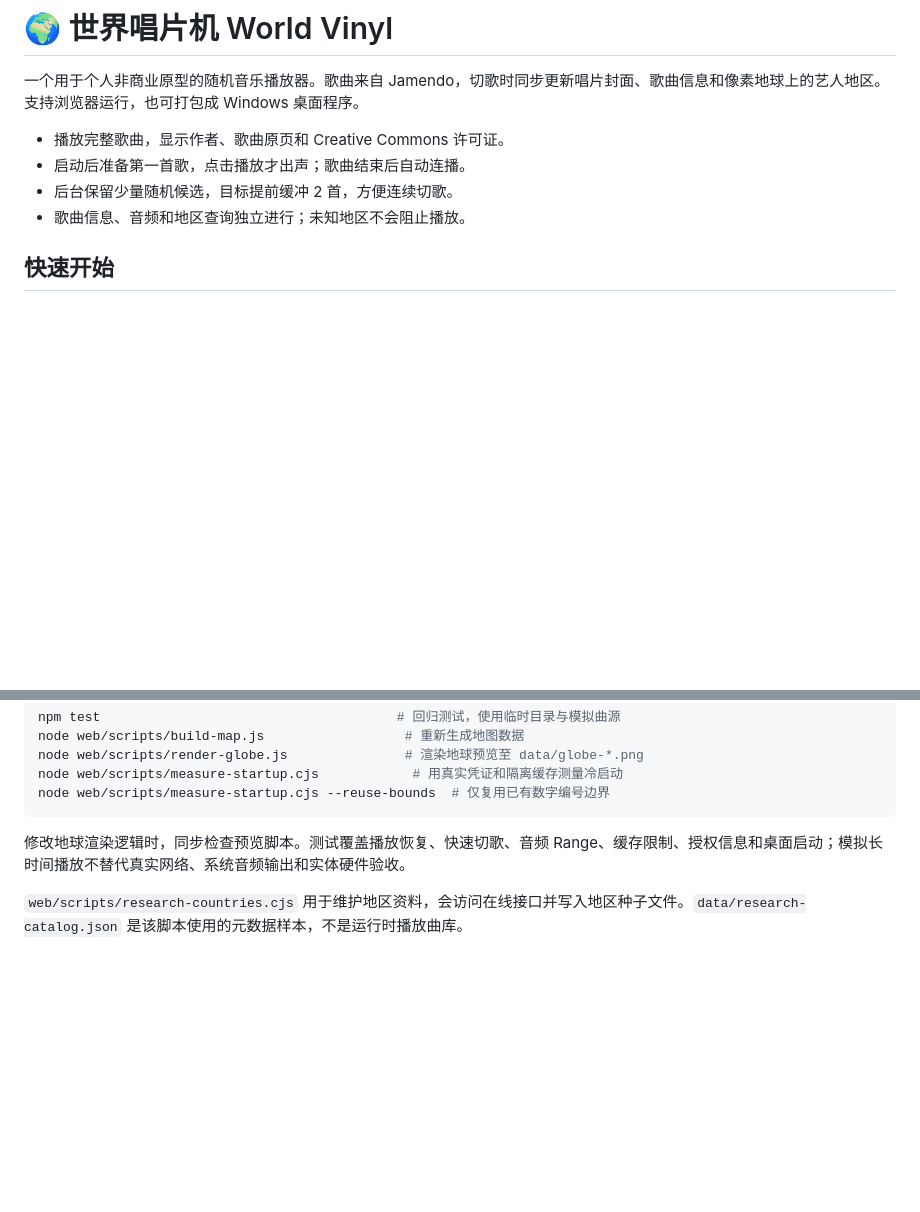
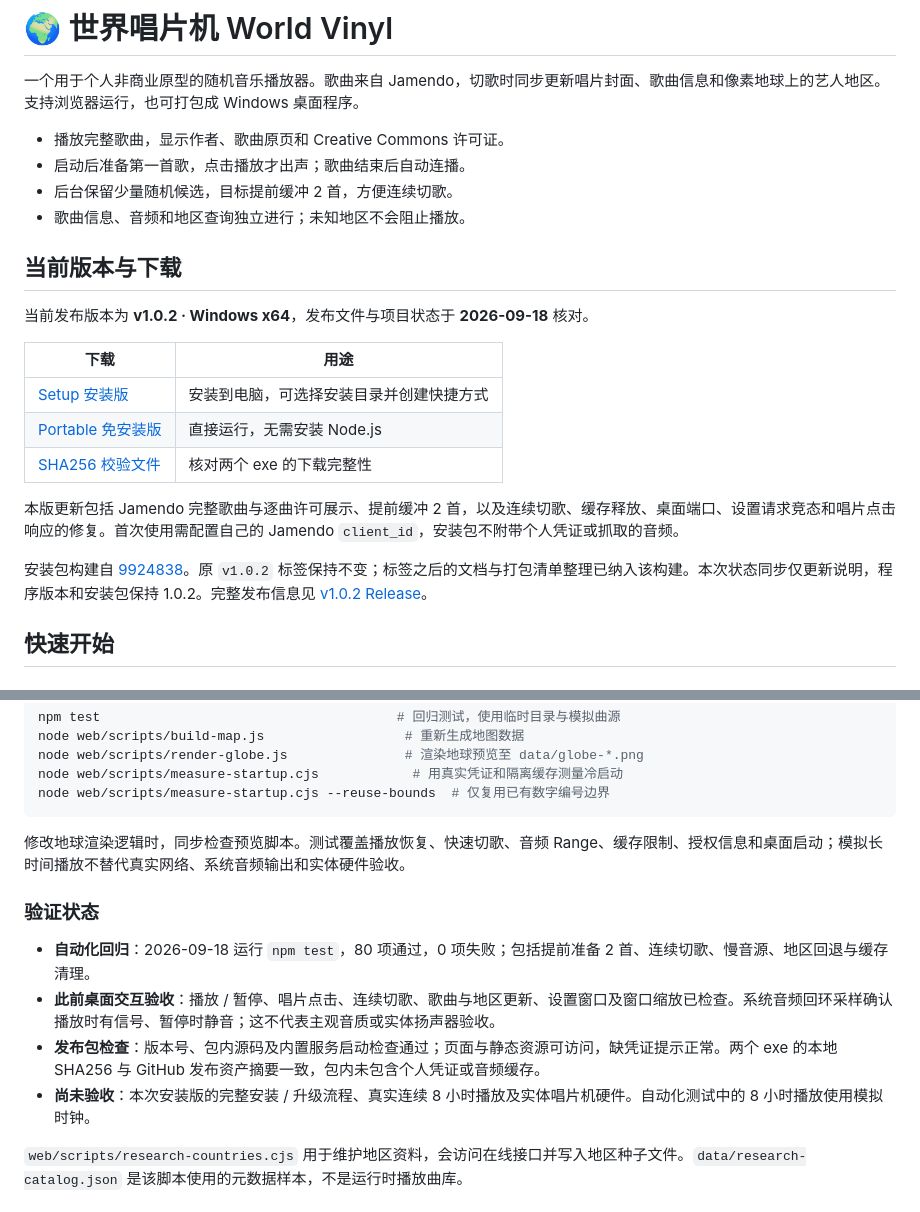
Before and after one commit to Fa-Stars/vinyl-globe, a Markdown page: README.md, 2 parts joined by grey strips. Rendered like a GitHub page; blank space fills up the shorter version.

Commit message:
docs: summarize v1.0.2 downloads and verification status

```diff
--- a/README.md
+++ b/README.md
@@ -6,6 +6,20 @@
 - 启动后准备第一首歌，点击播放才出声；歌曲结束后自动连播。
 - 后台保留少量随机候选，目标提前缓冲 2 首，方便连续切歌。
 - 歌曲信息、音频和地区查询独立进行；未知地区不会阻止播放。
+
+## 当前版本与下载
+
+当前发布版本为 **v1.0.2 · Windows x64**，发布文件与项目状态于 **2026-09-18** 核对。
+
+| 下载 | 用途 |
+| --- | --- |
+| [Setup 安装版](https://github.com/Fa-Stars/vinyl-globe/releases/download/v1.0.2/World-Vinyl-1.0.2-x64-Setup.exe) | 安装到电脑，可选择安装目录并创建快捷方式 |
+| [Portable 免安装版](https://github.com/Fa-Stars/vinyl-globe/releases/download/v1.0.2/World-Vinyl-1.0.2-x64-Portable.exe) | 直接运行，无需安装 Node.js |
+| [SHA256 校验文件](https://github.com/Fa-Stars/vinyl-globe/releases/download/v1.0.2/SHA256SUMS.txt) | 核对两个 exe 的下载完整性 |
+
+本版更新包括 Jamendo 完整歌曲与逐曲许可展示、提前缓冲 2 首，以及连续切歌、缓存释放、桌面端口、设置请求竞态和唱片点击响应的修复。首次使用需配置自己的 Jamendo `client_id`，安装包不附带个人凭证或抓取的音频。
+
+安装包构建自 [9924838](https://github.com/Fa-Stars/vinyl-globe/commit/992483815d837d11fc0f43df71c5cc55a7e57452)。原 `v1.0.2` 标签保持不变；标签之后的文档与打包清单整理已纳入该构建。本次状态同步仅更新说明，程序版本和安装包保持 1.0.2。完整发布信息见 [v1.0.2 Release](https://github.com/Fa-Stars/vinyl-globe/releases/tag/v1.0.2)。
 
 ## 快速开始
 
@@ -133,6 +147,13 @@ node web/scripts/measure-startup.cjs --reuse-bounds  # 仅复用已有数字编
 
 修改地球渲染逻辑时，同步检查预览脚本。测试覆盖播放恢复、快速切歌、音频 Range、缓存限制、授权信息和桌面启动；模拟长时间播放不替代真实网络、系统音频输出和实体硬件验收。
 
+### 验证状态
+
+- **自动化回归**：2026-09-18 运行 `npm test`，80 项通过，0 项失败；包括提前准备 2 首、连续切歌、慢音源、地区回退与缓存清理。
+- **此前桌面交互验收**：播放 / 暂停、唱片点击、连续切歌、歌曲与地区更新、设置窗口及窗口缩放已检查。系统音频回环采样确认播放时有信号、暂停时静音；这不代表主观音质或实体扬声器验收。
+- **发布包检查**：版本号、包内源码及内置服务启动检查通过；页面与静态资源可访问，缺凭证提示正常。两个 exe 的本地 SHA256 与 GitHub 发布资产摘要一致，包内未包含个人凭证或音频缓存。
+- **尚未验收**：本次安装版的完整安装 / 升级流程、真实连续 8 小时播放及实体唱片机硬件。自动化测试中的 8 小时播放使用模拟时钟。
+
 `web/scripts/research-countries.cjs` 用于维护地区资料，会访问在线接口并写入地区种子文件。`data/research-catalog.json` 是该脚本使用的元数据样本，不是运行时播放曲库。
 
 ### Web API
```
